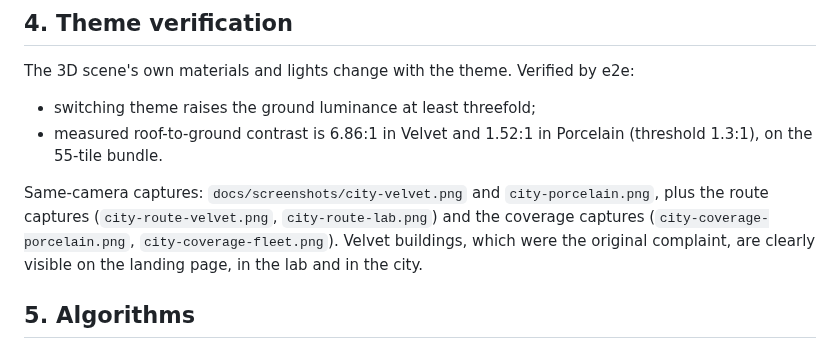
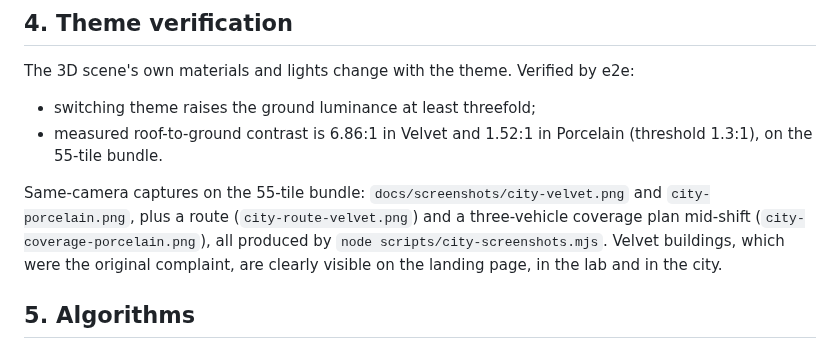
Before and after one commit to trivediyash154-source/SWEEP, a Markdown page: docs/FINAL_REPORT.md, the part around the change. Drawn GitHub-style.

```diff
--- a/docs/FINAL_REPORT.md
+++ b/docs/FINAL_REPORT.md
@@ -67,7 +67,7 @@ The 3D scene's own materials and lights change with the theme. Verified by e2e:
 * switching theme raises the ground luminance at least threefold;
 * measured roof-to-ground contrast is 6.86:1 in Velvet and 1.52:1 in Porcelain (threshold 1.3:1), on the 55-tile bundle.
 
-Same-camera captures: `docs/screenshots/city-velvet.png` and `city-porcelain.png`, plus the route captures (`city-route-velvet.png`, `city-route-lab.png`) and the coverage captures (`city-coverage-porcelain.png`, `city-coverage-fleet.png`). Velvet buildings, which were the original complaint, are clearly visible on the landing page, in the lab and in the city.
+Same-camera captures on the 55-tile bundle: `docs/screenshots/city-velvet.png` and `city-porcelain.png`, plus a route (`city-route-velvet.png`) and a three-vehicle coverage plan mid-shift (`city-coverage-porcelain.png`), all produced by `node scripts/city-screenshots.mjs`. Velvet buildings, which were the original complaint, are clearly visible on the landing page, in the lab and in the city.
 
 ## 5. Algorithms
 
```
Also changed, not shown: HANDOFF.md (+1 -1 lines), README.md (+2 -2 lines), docs/screenshots/city-coverage-fleet.png (deleted), docs/screenshots/city-coverage-porcelain.png, docs/screenshots/city-porcelain.png, docs/screenshots/city-route-lab.png (deleted), docs/screenshots/city-velvet.png, 1 other file.
